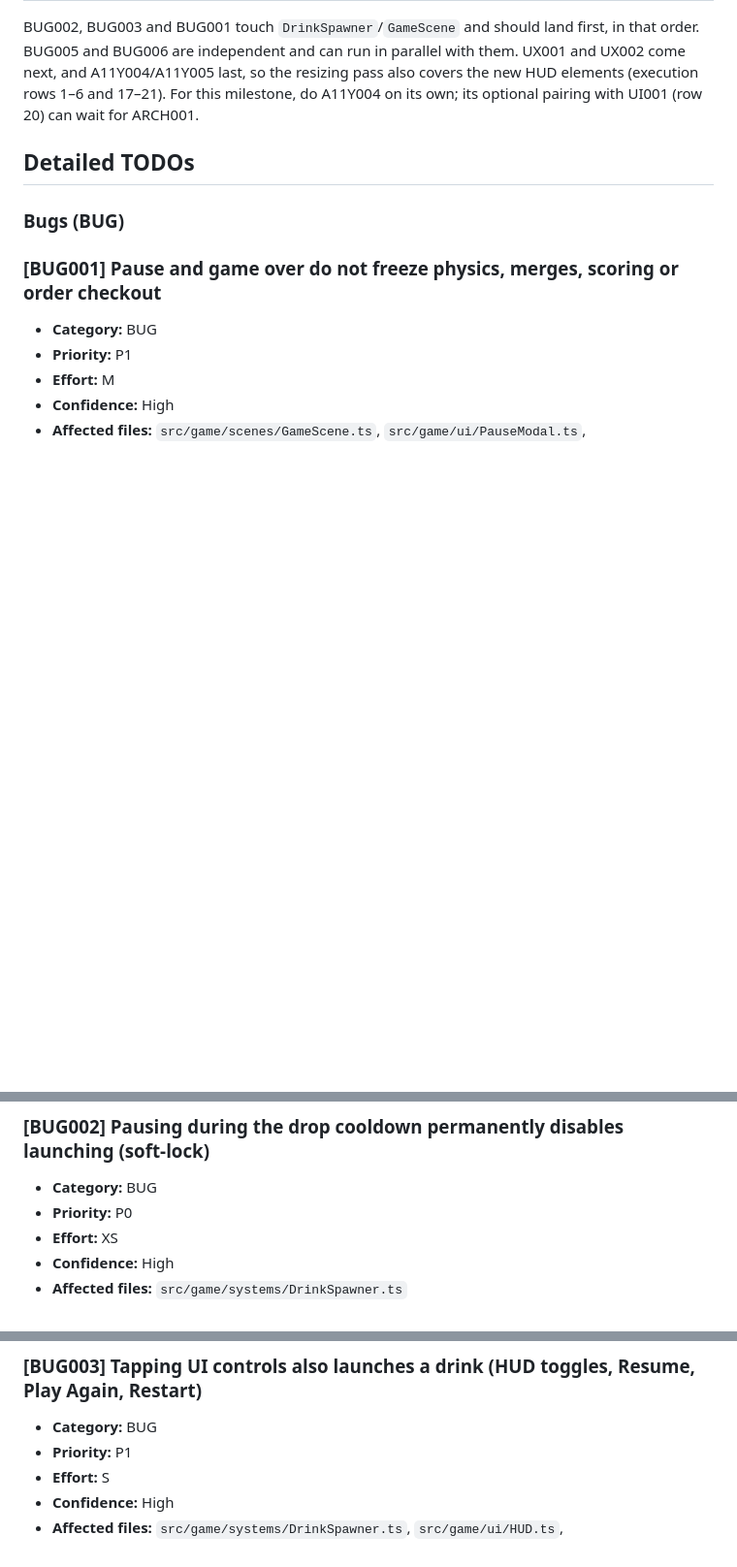
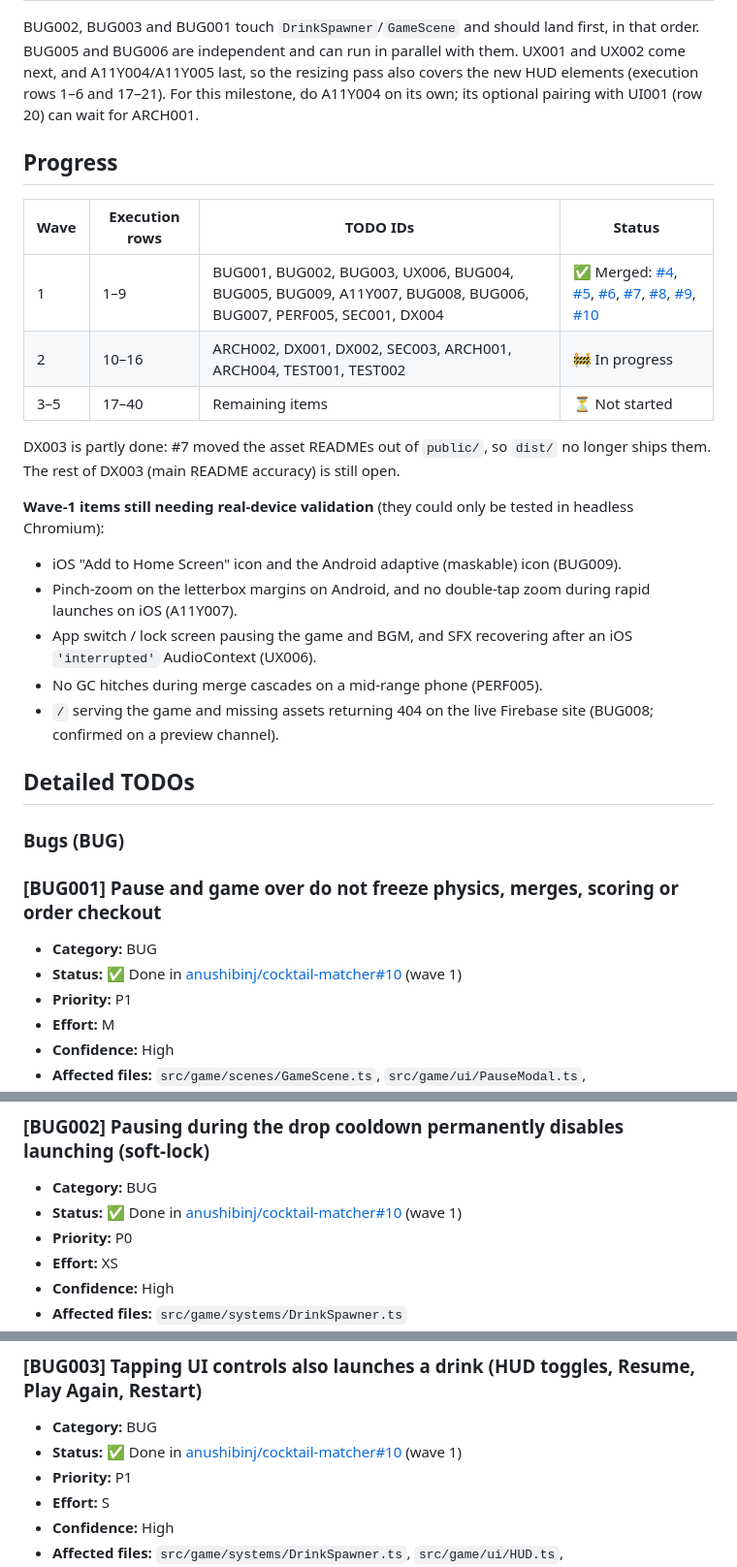
Before and after one commit to anushibinj/cocktail-matcher, a Markdown page: TODO.md, 3 parts joined by grey strips. Shown at 97% size. Rendered like a GitHub page; blank space fills up the shorter version.

Commit message:
Mark wave-1 TODOs done and add a progress section
Co-Authored-By: Claude Opus 5.5 <noreply@anthropic.com>
Claude-Session: https://claude.ai/code/session_01UtsSVGSMcEc8zNv8wWadNf

```diff
--- a/TODO.md
+++ b/TODO.md
@@ -94,6 +94,23 @@ The smallest coherent set that noticeably improves the game without a redesign:
 
 BUG002, BUG003 and BUG001 touch `DrinkSpawner`/`GameScene` and should land first, in that order. BUG005 and BUG006 are independent and can run in parallel with them. UX001 and UX002 come next, and A11Y004/A11Y005 last, so the resizing pass also covers the new HUD elements (execution rows 1–6 and 17–21). For this milestone, do A11Y004 on its own; its optional pairing with UI001 (row 20) can wait for ARCH001.
 
+## Progress
+
+| Wave | Execution rows | TODO IDs | Status |
+|---|---|---|---|
+| 1 | 1–9 | BUG001, BUG002, BUG003, UX006, BUG004, BUG005, BUG009, A11Y007, BUG008, BUG006, BUG007, PERF005, SEC001, DX004 | ✅ Merged: [#4](https://github.com/anushibinj/cocktail-matcher/pull/4), [#5](https://github.com/anushibinj/cocktail-matcher/pull/5), [#6](https://github.com/anushibinj/cocktail-matcher/pull/6), [#7](https://github.com/anushibinj/cocktail-matcher/pull/7), [#8](https://github.com/anushibinj/cocktail-matcher/pull/8), [#9](https://github.com/anushibinj/cocktail-matcher/pull/9), [#10](https://github.com/anushibinj/cocktail-matcher/pull/10) |
+| 2 | 10–16 | ARCH002, DX001, DX002, SEC003, ARCH001, ARCH004, TEST001, TEST002 | 🚧 In progress |
+| 3–5 | 17–40 | Remaining items | ⏳ Not started |
+
+DX003 is partly done: #7 moved the asset READMEs out of `public/`, so `dist/` no longer ships them. The rest of DX003 (main README accuracy) is still open.
+
+**Wave-1 items still needing real-device validation** (they could only be tested in headless Chromium):
+- iOS "Add to Home Screen" icon and the Android adaptive (maskable) icon (BUG009).
+- Pinch-zoom on the letterbox margins on Android, and no double-tap zoom during rapid launches on iOS (A11Y007).
+- App switch / lock screen pausing the game and BGM, and SFX recovering after an iOS `'interrupted'` AudioContext (UX006).
+- No GC hitches during merge cascades on a mid-range phone (PERF005).
+- `/` serving the game and missing assets returning 404 on the live Firebase site (BUG008; confirmed on a preview channel).
+
 ## Detailed TODOs
 
 ### Bugs (BUG)
@@ -101,6 +118,7 @@ BUG002, BUG003 and BUG001 touch `DrinkSpawner`/`GameScene` and should land first
 ### [BUG001] Pause and game over do not freeze physics, merges, scoring or order checkout
 
 - **Category:** BUG
+- **Status:** ✅ Done in [anushibinj/cocktail-matcher#10](https://github.com/anushibinj/cocktail-matcher/pull/10) (wave 1)
 - **Priority:** P1
 - **Effort:** M
 - **Confidence:** High
@@ -153,6 +171,7 @@ Auto-pause on tab or app switch (UX006). Restructuring all game state into a pha
 ### [BUG002] Pausing during the drop cooldown permanently disables launching (soft-lock)
 
 - **Category:** BUG
+- **Status:** ✅ Done in [anushibinj/cocktail-matcher#10](https://github.com/anushibinj/cocktail-matcher/pull/10) (wave 1)
 - **Priority:** P0
 - **Effort:** XS
 - **Confidence:** High
@@ -203,6 +222,7 @@ Changing the cooldown length. Keyboard launching (A11Y001).
 ### [BUG003] Tapping UI controls also launches a drink (HUD toggles, Resume, Play Again, Restart)
 
 - **Category:** BUG
+- **Status:** ✅ Done in [anushibinj/cocktail-matcher#10](https://github.com/anushibinj/cocktail-matcher/pull/10) (wave 1)
 - **Priority:** P1
 - **Effort:** S
 - **Confidence:** High
```
Also changed, not shown: other parts of TODO.md (+11 -0 lines).
